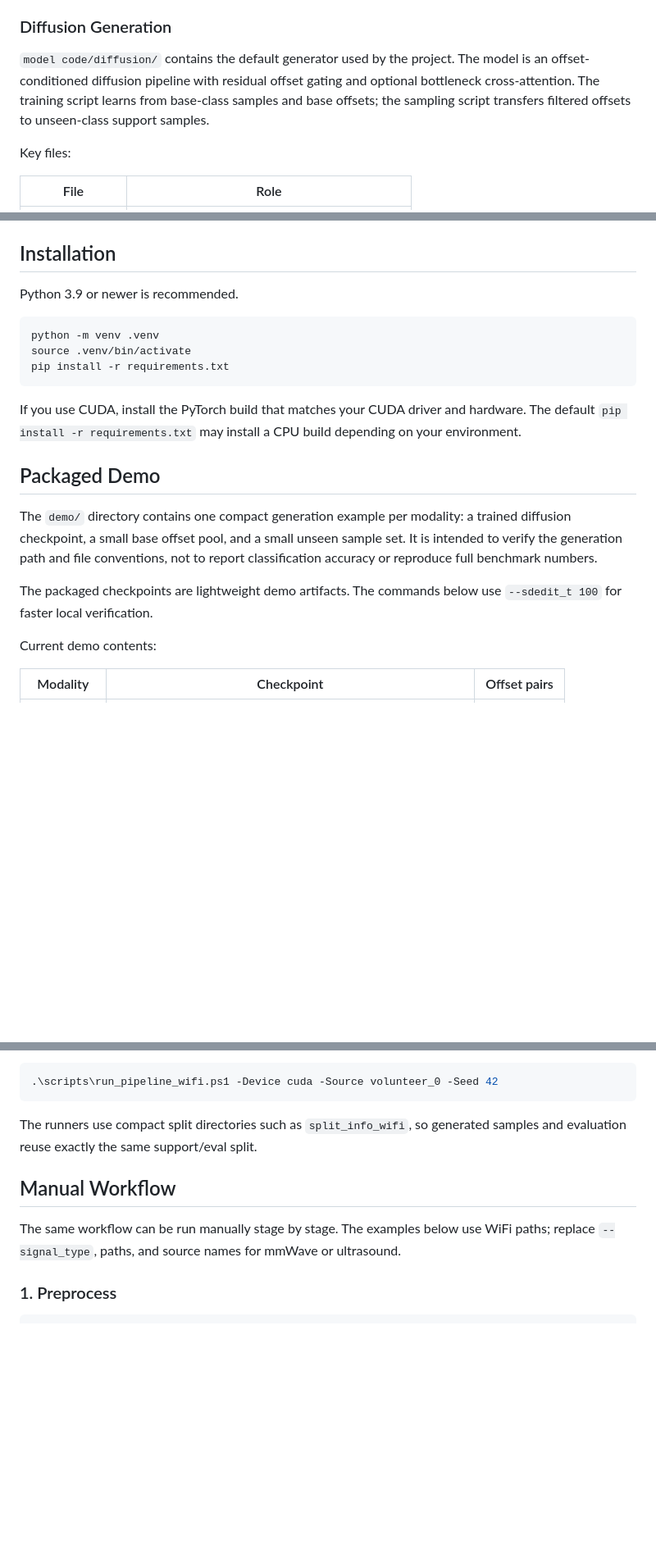
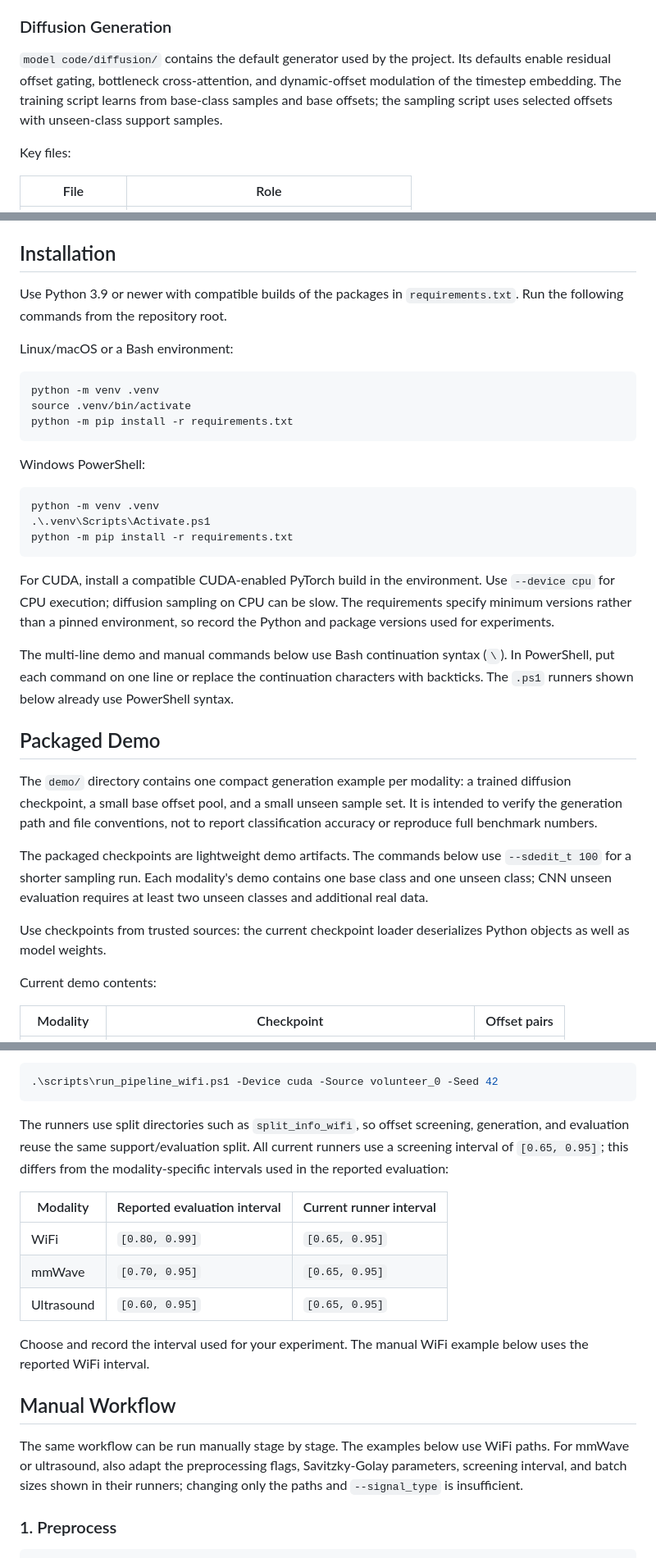
Before and after one commit to ZJU-Zhiyi/SenseGen, a Markdown page: README.md, 3 parts joined by grey strips. Shown at 82% size. GitHub-like rendering; blank space fills up the shorter version.

````diff
--- a/README.md
+++ b/README.md
@@ -44,7 +75,7 @@ The filtering stage compares base-class offsets with few-shot unseen-query offse
 
 ### Diffusion Generation
 
-`model code/diffusion/` contains the default generator used by the project. The model is an offset-conditioned diffusion pipeline with residual offset gating and optional bottleneck cross-attention. The training script learns from base-class samples and base offsets; the sampling script transfers filtered offsets to unseen-class support samples.
+`model code/diffusion/` contains the default generator used by the project. Its defaults enable residual offset gating, bottleneck cross-attention, and dynamic-offset modulation of the timestep embedding. The training script learns from base-class samples and base offsets; the sampling script uses selected offsets with unseen-class support samples.
 
 Key files:
 
@@ -107,21 +143,35 @@ Note that `model code` contains a space, so quote paths that point into it.
 
 ## Installation
 
-Python 3.9 or newer is recommended.
+Use Python 3.9 or newer with compatible builds of the packages in `requirements.txt`. Run the following commands from the repository root.
+
+Linux/macOS or a Bash environment:
 
 ```bash
 python -m venv .venv
 source .venv/bin/activate
-pip install -r requirements.txt
+python -m pip install -r requirements.txt
 ```
 
-If you use CUDA, install the PyTorch build that matches your CUDA driver and hardware. The default `pip install -r requirements.txt` may install a CPU build depending on your environment.
+Windows PowerShell:
+
+```powershell
+python -m venv .venv
+.\.venv\Scripts\Activate.ps1
+python -m pip install -r requirements.txt
+```
+
+For CUDA, install a compatible CUDA-enabled PyTorch build in the environment. Use `--device cpu` for CPU execution; diffusion sampling on CPU can be slow. The requirements specify minimum versions rather than a pinned environment, so record the Python and package versions used for experiments.
+
+The multi-line demo and manual commands below use Bash continuation syntax (`\`). In PowerShell, put each command on one line or replace the continuation characters with backticks. The `.ps1` runners shown below already use PowerShell syntax.
 
 ## Packaged Demo
 
 The `demo/` directory contains one compact generation example per modality: a trained diffusion checkpoint, a small base offset pool, and a small unseen sample set. It is intended to verify the generation path and file conventions, not to report classification accuracy or reproduce full benchmark numbers.
 
-The packaged checkpoints are lightweight demo artifacts. The commands below use `--sdedit_t 100` for faster local verification.
+The packaged checkpoints are lightweight demo artifacts. The commands below use `--sdedit_t 100` for a shorter sampling run. Each modality's demo contains one base class and one unseen class; CNN unseen evaluation requires at least two unseen classes and additional real data.
+
+Use checkpoints from trusted sources: the current checkpoint loader deserializes Python objects as well as model weights.
 
 Current demo contents:
 
@@ -268,11 +328,19 @@ Windows PowerShell example:
 .\scripts\run_pipeline_wifi.ps1 -Device cuda -Source volunteer_0 -Seed 42
 ```
 
-The runners use compact split directories such as `split_info_wifi`, so generated samples and evaluation reuse exactly the same support/eval split.
+The runners use split directories such as `split_info_wifi`, so offset screening, generation, and evaluation reuse the same support/evaluation split. All current runners use a screening interval of `[0.65, 0.95]`; this differs from the modality-specific intervals used in the reported evaluation:
+
+| Modality | Reported evaluation interval | Current runner interval |
+|----------|--------------------------|-------------------------|
+| WiFi | `[0.80, 0.99]` | `[0.65, 0.95]` |
+| mmWave | `[0.70, 0.95]` | `[0.65, 0.95]` |
+| Ultrasound | `[0.60, 0.95]` | `[0.65, 0.95]` |
+
+Choose and record the interval used for your experiment. The manual WiFi example below uses the reported WiFi interval.
 
 ## Manual Workflow
 
-The same workflow can be run manually stage by stage. The examples below use WiFi paths; replace `--signal_type`, paths, and source names for mmWave or ultrasound.
+The same workflow can be run manually stage by stage. The examples below use WiFi paths. For mmWave or ultrasound, also adapt the preprocessing flags, Savitzky-Golay parameters, screening interval, and batch sizes shown in their runners; changing only the paths and `--signal_type` is insufficient.
 
 ### 1. Preprocess
 
````
Also changed, not shown: other parts of README.md (+69 -17 lines), assets/gen_mmWave.png (added), assets/gen_ultrasound.png (added), assets/gen_wifi.png (added), assets/workflow.png (added).
